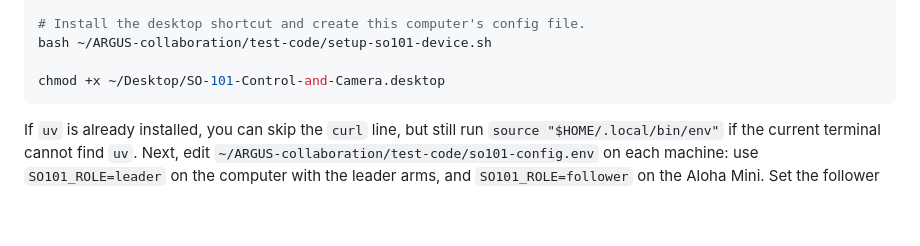
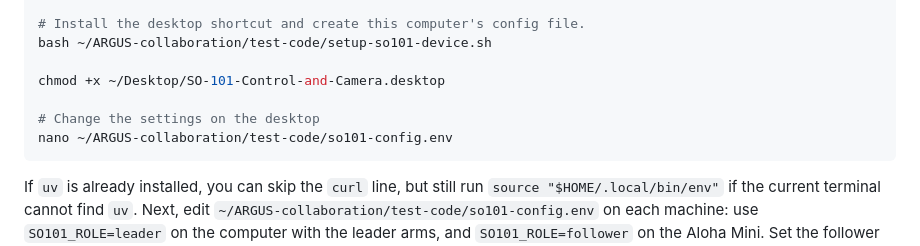
Before and after one commit to Kelvinchan324/ARGUS-collaboration, a Markdown page: README.md, the part around the change. GitHub-like rendering; blank space fills up the shorter version.

Commit message:
Update README with desktop settings instructions
Added instructions for changing desktop settings and editing config file.

````diff
--- a/README.md
+++ b/README.md
@@ -52,6 +52,9 @@ uv sync --locked --python 3.12 --extra feetech --extra pyzmq-dep
 bash ~/ARGUS-collaboration/test-code/setup-so101-device.sh
 
 chmod +x ~/Desktop/SO-101-Control-and-Camera.desktop
+
+# Change the settings on the desktop
+nano ~/ARGUS-collaboration/test-code/so101-config.env
 ```
 
 If `uv` is already installed, you can skip the `curl` line, but still run
````
